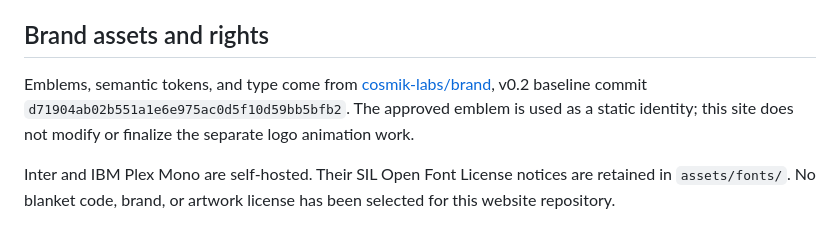
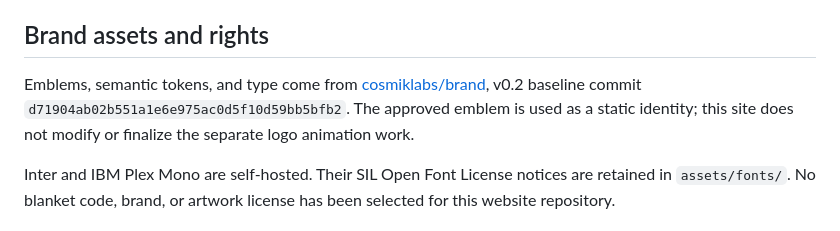
Before and after one commit to cosmiklabs/cosmiklabs.github.io, a Markdown page: README.md, the part around the change. Drawn GitHub-style.

```diff
--- a/README.md
+++ b/README.md
@@ -36,7 +36,7 @@ The header, footer, and About page link only to the public Cosmik organization a
 
 ## Brand assets and rights
 
-Emblems, semantic tokens, and type come from [cosmik-labs/brand](https://github.com/cosmik-labs/brand), v0.2 baseline commit `d71904ab02b551a1e6e975ac0d5f10d59bb5bfb2`. The approved emblem is used as a static identity; this site does not modify or finalize the separate logo animation work.
+Emblems, semantic tokens, and type come from [cosmiklabs/brand](https://github.com/cosmiklabs/brand), v0.2 baseline commit `d71904ab02b551a1e6e975ac0d5f10d59bb5bfb2`. The approved emblem is used as a static identity; this site does not modify or finalize the separate logo animation work.
 
 Inter and IBM Plex Mono are self-hosted. Their SIL Open Font License notices are retained in `assets/fonts/`. No blanket code, brand, or artwork license has been selected for this website repository.
 
```
